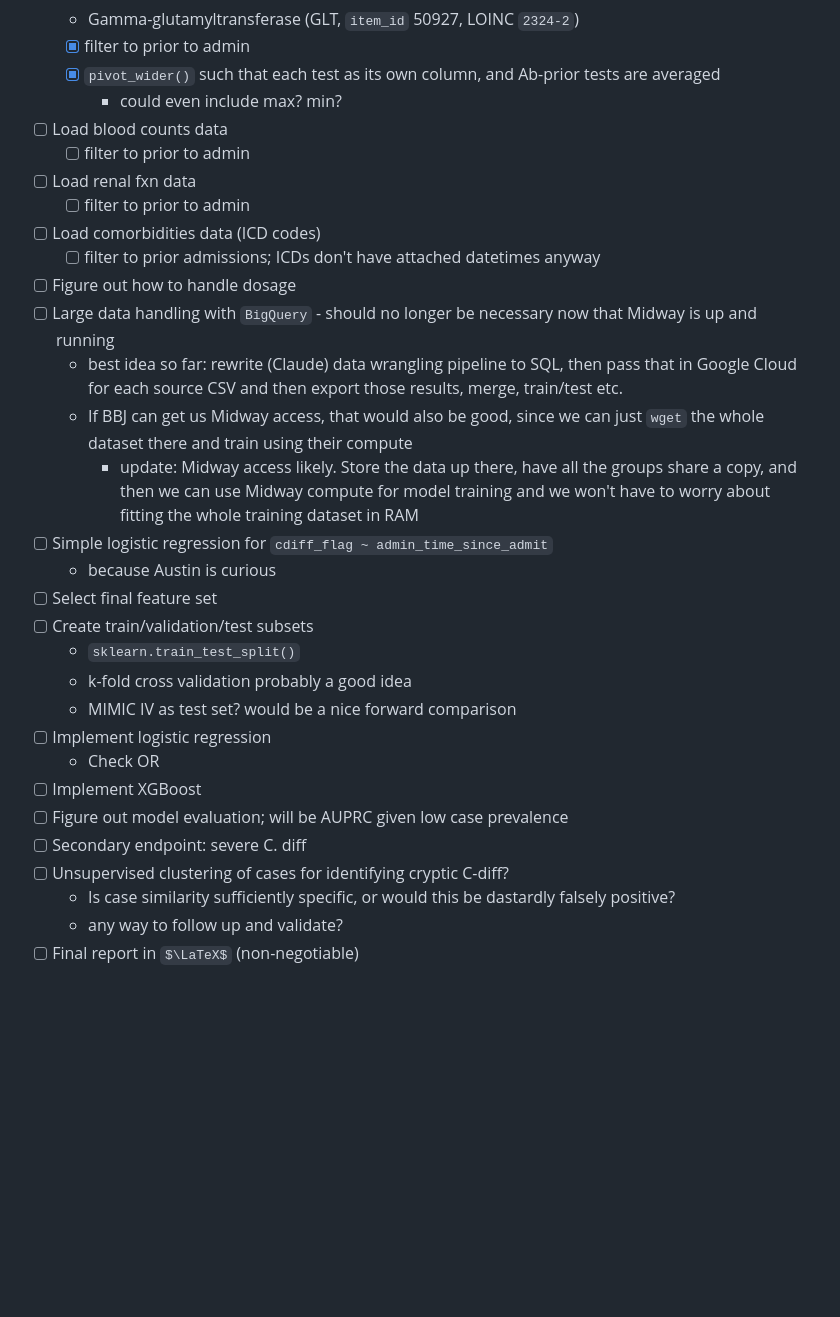
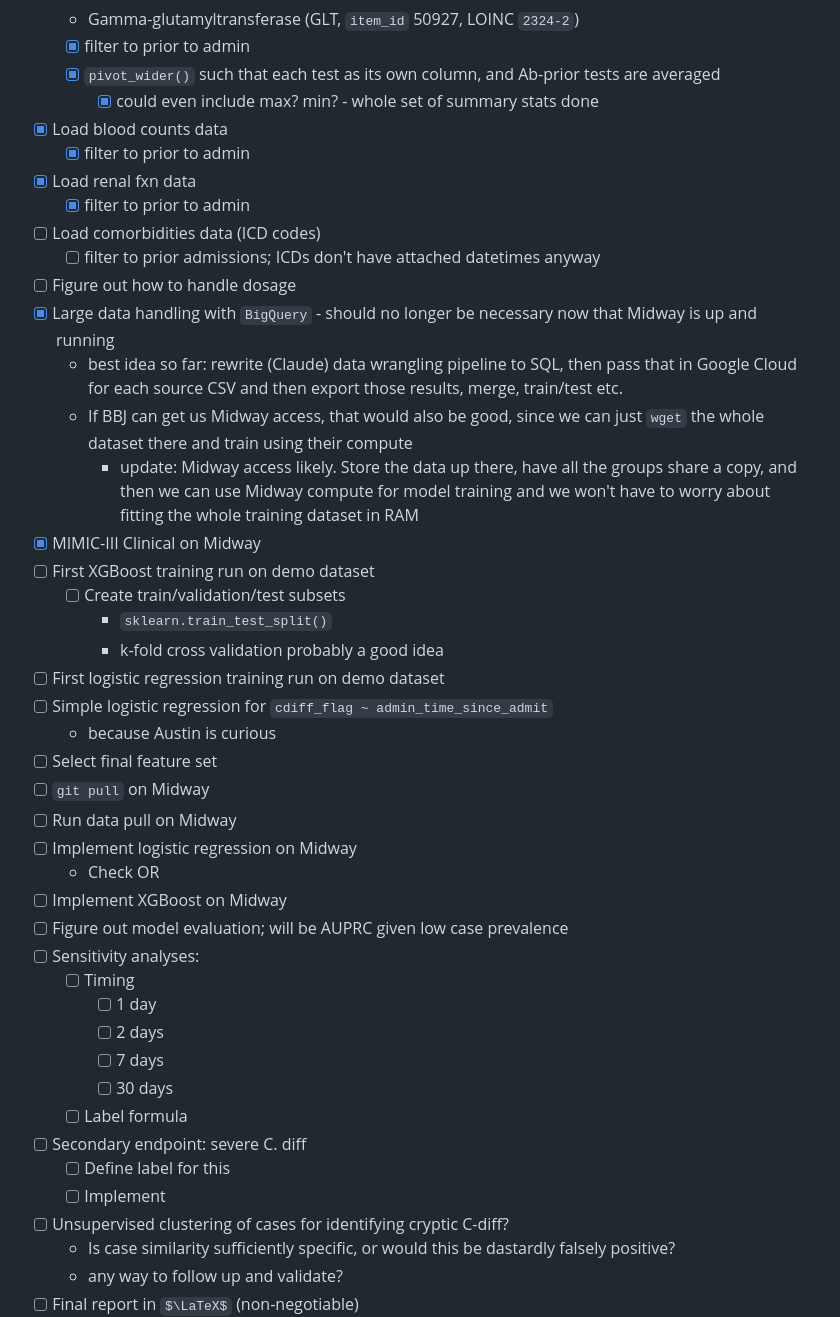
Before and after one commit to aszatrowski/predicting-cdiff, a Markdown page: README.md, the part around the change. Drawn GitHub-style; some formulas as TeX source; blank space fills up the shorter version.

Commit message:
task list updates 5/14

```diff
--- a/README.md
+++ b/README.md
@@ -23,30 +23,43 @@ This repository contains code for predicting *Clostridioides difficile* infectio
     - Gamma-glutamyltransferase (GLT, `item_id` 50927, LOINC `2324-2`)
     - [x] filter to prior to admin
     - [x] `pivot_wider()` such that each test as its own column, and Ab-prior tests are averaged
-        - could even include max? min?
-- [ ] Load blood counts data
-    - [ ] filter to prior to admin
-- [ ] Load renal fxn data
-    - [ ] filter to prior to admin
+        - [x] could even include max? min? - whole set of summary stats done
+- [x] Load blood counts data
+    - [x] filter to prior to admin
+- [x] Load renal fxn data
+    - [x] filter to prior to admin
 - [ ] Load comorbidities data (ICD codes)
     - [ ] filter to prior admissions; ICDs don't have attached datetimes anyway
 - [ ] Figure out how to handle dosage
-- [ ] Large data handling with `BigQuery` - should no longer be necessary now that Midway is up and running
+- [x] Large data handling with `BigQuery` - should no longer be necessary now that Midway is up and running
     - best idea so far: rewrite (Claude) data wrangling pipeline to SQL, then pass that in Google Cloud for each source CSV and then export those results, merge, train/test etc.
     - If BBJ can get us Midway access, that would also be good, since we can just `wget` the whole dataset there and train using their compute
         - update: Midway access likely. Store the data up there, have all the groups share a copy, and then we can use Midway compute for model training and we won't have to worry about fitting the whole training dataset in RAM
+- [x] MIMIC-III Clinical on Midway
+- [ ] First XGBoost training run on demo dataset
+    - [ ] Create train/validation/test subsets
+        - `sklearn.train_test_split()`
+        - k-fold cross validation probably a good idea
+- [ ] First logistic regression training run on demo dataset
 - [ ] Simple logistic regression for `cdiff_flag ~ admin_time_since_admit`
     - because Austin is curious
 - [ ] Select final feature set
-- [ ] Create train/validation/test subsets
-    - `sklearn.train_test_split()`
-    - k-fold cross validation probably a good idea
-    - MIMIC IV as test set? would be a nice forward comparison
-- [ ] Implement logistic regression
+- [ ] `git pull` on Midway
+- [ ] Run data pull on Midway
+- [ ] Implement logistic regression on Midway
     - Check OR
-- [ ] Implement XGBoost
+- [ ] Implement XGBoost on Midway
 - [ ] Figure out model evaluation; will be AUPRC given low case prevalence
+- [ ] Sensitivity analyses:
+    - [ ] Timing
+        - [ ] 1 day
+        - [ ] 2 days
+        - [ ] 7 days
+        - [ ] 30 days
+    - [ ] Label formula
 - [ ] Secondary endpoint: severe C. diff
+    - [ ] Define label for this
+    - [ ] Implement
 - [ ] Unsupervised clustering of cases for identifying cryptic C-diff?
     - Is case similarity sufficiently specific, or would this be dastardly falsely positive?
     - any way to follow up and validate?
```
